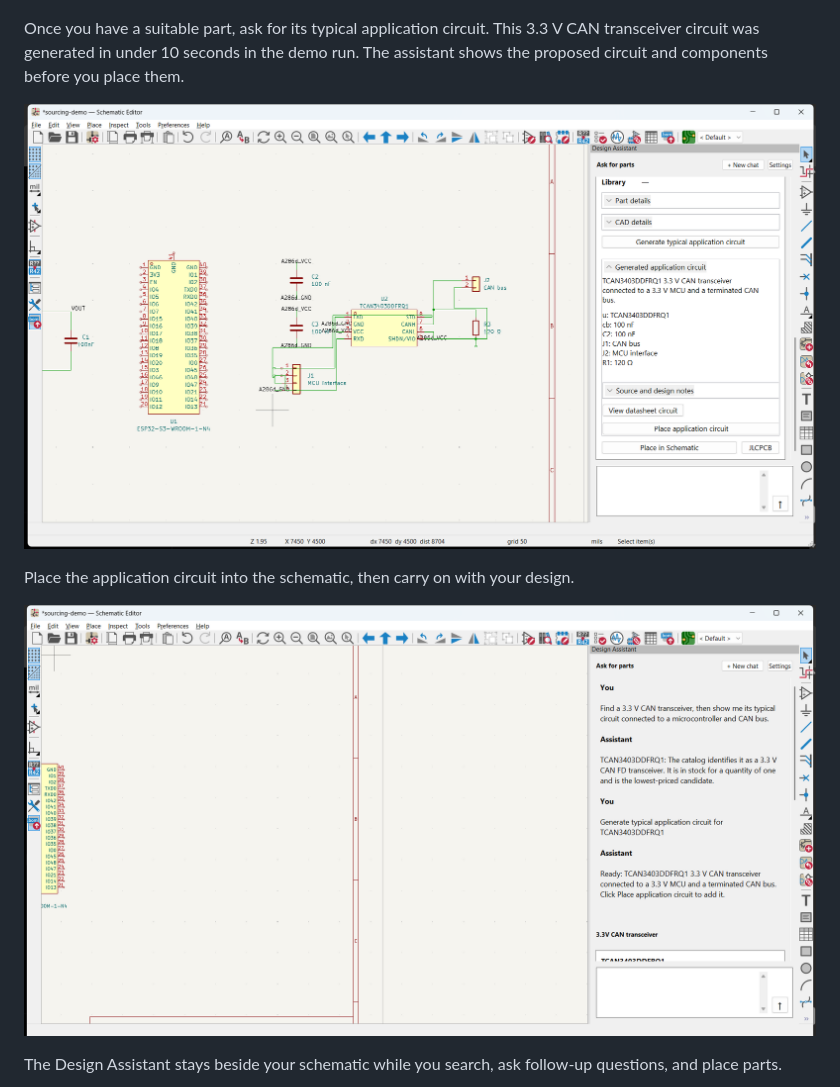
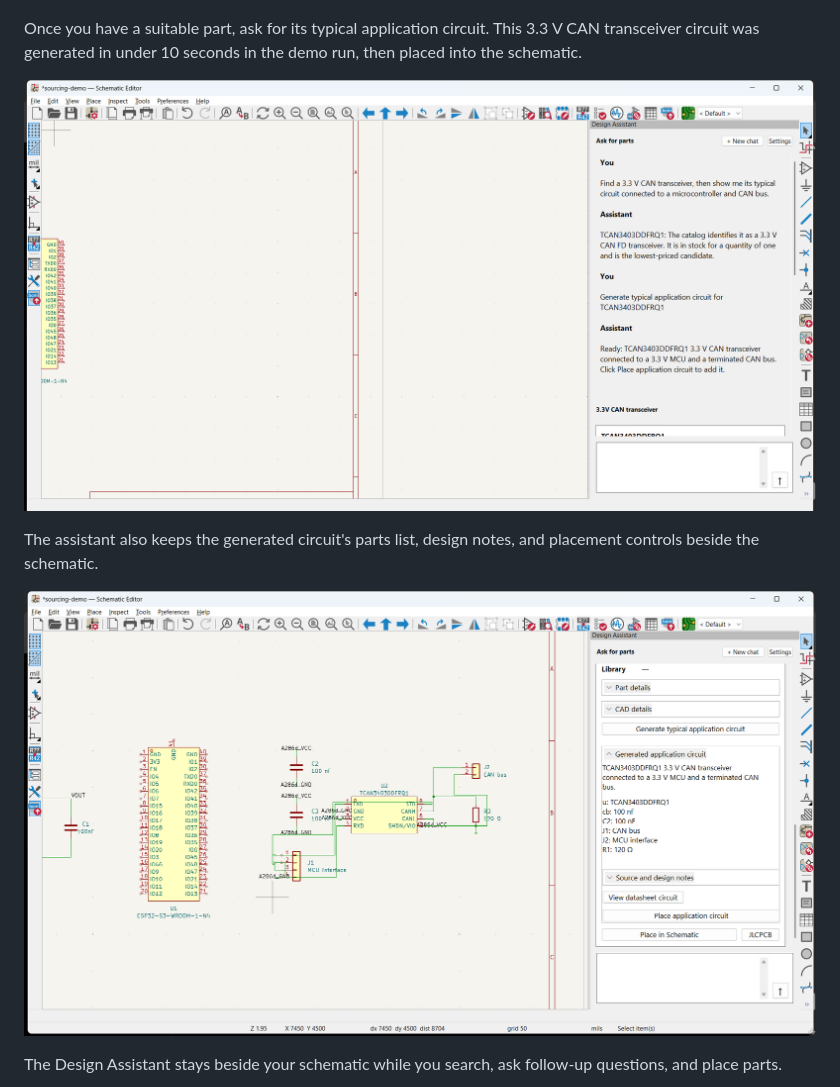
Before and after one commit to harrisontidy/auto_BOM, a Markdown page: README.md, the part around the change. GitHub-like rendering.

Commit message:
Show CAN circuit placement before assistant details

```diff
--- a/README.md
+++ b/README.md
@@ -12,13 +12,13 @@ Search for a part in plain language. In this demo run, the ESP32-S3 search took
 
 ![ESP32-S3 search result in the Design Assistant](docs/images/esp32-search.png)
 
-Once you have a suitable part, ask for its typical application circuit. This 3.3 V CAN transceiver circuit was generated in under 10 seconds in the demo run. The assistant shows the proposed circuit and components before you place them.
+Once you have a suitable part, ask for its typical application circuit. This 3.3 V CAN transceiver circuit was generated in under 10 seconds in the demo run, then placed into the schematic.
 
-![CAN transceiver application circuit ready to place](docs/images/application-circuit-ready.png)
+![CAN transceiver application circuit placed in the schematic](docs/images/application-circuit-placed.png)
 
-Place the application circuit into the schematic, then carry on with your design.
+The assistant also keeps the generated circuit's parts list, design notes, and placement controls beside the schematic.
 
-![Placed CAN transceiver circuit in the schematic](docs/images/application-circuit-placed.png)
+![Generated CAN transceiver application circuit and placement controls](docs/images/application-circuit-ready.png)
 
 The Design Assistant stays beside your schematic while you search, ask follow-up questions, and place parts.
 
```
